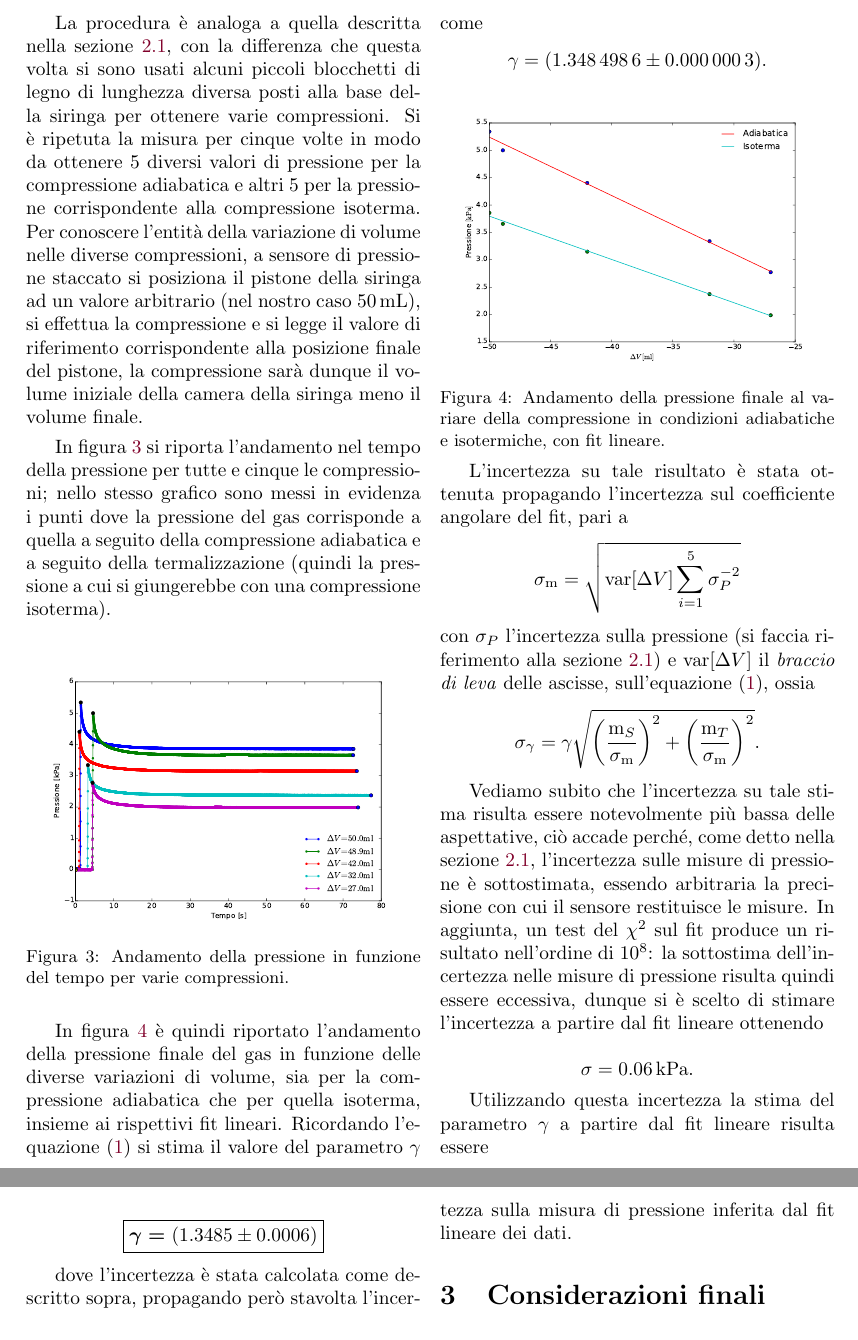
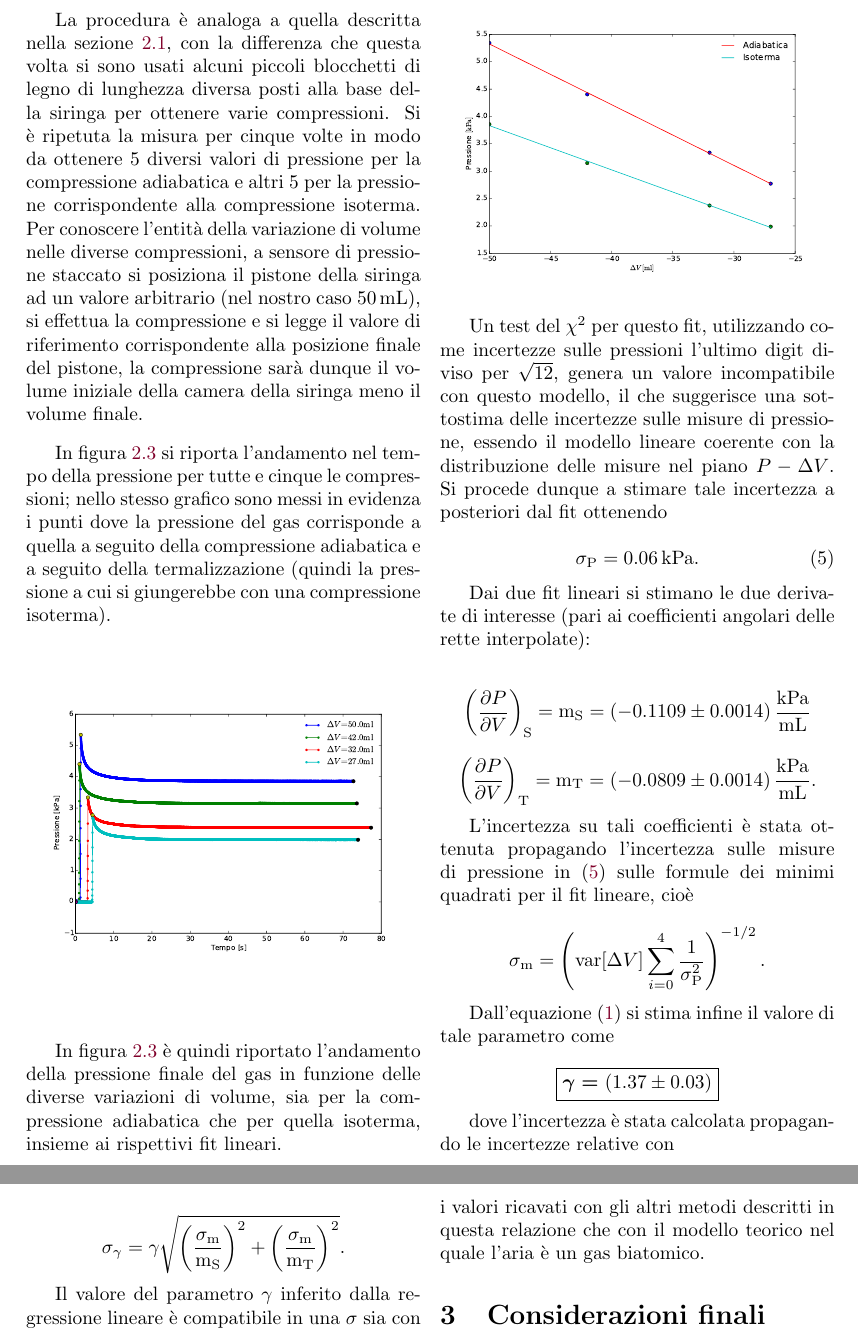
Before and after one commit to Legelli/PP3_CoefficienteAria, a LaTeX paper (PP3_CoefficienteAria.tex): two parts of pages 7 and 8 of 8, joined at a grey line, cut so that both start at the same text. Compiled offline with pdfLaTeX; the source files are stored in an older character set and shown here as Unicode.

Commit message:
Sistemata terza parte
Corretto le formule, rifatti i conti, eliminata il valore di gamma
eccessivamente preciso, infine ho aggiunto due righe di conclusione
alla mia parte

```diff
--- a/PP3_CoefficienteAria.tex
+++ b/PP3_CoefficienteAria.tex
@@ -273,47 +273,54 @@ In figura \ref{fig:PvsT-multiplecompressions} si riporta l'andamento nel tempo d
 \begin{Figure}
 	\centering
 	\includegraphics[width=\textwidth]{PvsT.pdf}
-	\captionof{figure}{Andamento della pressione in funzione del tempo per varie compressioni.}
+%	\captionof{figure}{Andamento della pressione in funzione del tempo per varie compressioni.}
 	\label{fig:PvsT-multiplecompressions}
 \end{Figure}
 
 In figura \ref{fig:PvsDeltaV} è quindi riportato l'andamento della pressione finale del gas in funzione delle diverse variazioni di volume, sia per la compressione adiabatica che per quella isoterma, insieme ai rispettivi fit lineari.
-Ricordando l'equazione (\ref{eq:gamma}) si stima il valore del parametro $\gamma$ come
-\begin{equation*}
-	\gamma = \SI{1.3484986\pm 0.0000003}{}.
-\end{equation*}
 
 \begin{Figure}
 	\centering
 	\includegraphics[width=\textwidth]{inferenza_gamma.pdf}
-	\captionof{figure}{Andamento della pressione finale al variare della compressione in condizioni adiabatiche e isotermiche, con fit lineare.}
+%	\captionof{figure}{Andamento della pressione finale al variare della compressione in condizioni adiabatiche e isotermiche, con fit lineare.}
 	\label{fig:PvsDeltaV}
 \end{Figure}
 
 
-L'incertezza su tale risultato è stata ottenuta propagando l'incertezza sul coefficiente angolare del fit, pari a
+Un test del $\chi^2$ per questo fit, utilizzando come incertezze sulle pressioni l'ultimo digit diviso per $\sqrt{12}$, genera un valore incompatibile con questo modello, il che suggerisce una sottostima delle incertezze sulle misure di pressione, essendo il modello lineare coerente con la distribuzione delle misure nel piano $P-\Delta V$. Si procede dunque a stimare tale incertezza a posteriori dal fit ottenendo
+
+\begin{equation}\label{eq:sigmaP}
+	\sigma_{\mathrm{P}} = \SI{0.06}{kPa}.
+\end{equation}
+
+Dai due fit lineari si stimano le due derivate di interesse (pari ai coefficienti angolari delle rette interpolate):
+
 \begin{equation*}
-	\sigma_{\mathrm{m}} = \sqrt{\mathrm{var}[\Delta V] \sum_{i=1}^5 \sigma_{P}^{-2}}
+	\left(\frac{ \partial P }{\partial V}\right)_{\mathrm{S}} = \mathrm{m}_{\mathrm{S}} = \SI{-0.1109 \pm 0.0014}{\frac{kPa}{mL}}
 \end{equation*}
-con $\sigma_{P}$ l'incertezza sulla pressione (si faccia riferimento alla sezione \ref{subsec:compression}) e $\mathrm{var}[\Delta V]$ il \emph{braccio di leva} delle ascisse, sull'equazione (\ref{eq:gamma}), ossia
 \begin{equation*}
-	\sigma_{\gamma} = \gamma \sqrt{ \left( \frac{\mathrm{m}_S}{\sigma_{\mathrm{m}}} \right)^2 + \left( \frac{\mathrm{m}_T}{\sigma_{\mathrm{m}}} \right)^2}.
+	\left(\frac{ \partial P }{ \partial V }\right)_{\mathrm{T}} = \mathrm{m}_{\mathrm{T}} = \SI{-0.0809 \pm 0.0014}{\frac{kPa}{mL}}.
 \end{equation*}
 
-Vediamo subito che l'incertezza su tale stima risulta essere notevolmente più bassa delle aspettative, ciò accade perché, come detto nella sezione \ref{subsec:compression}, l'incertezza sulle misure di pressione è sottostimata, essendo arbitraria la precisione con cui il sensore restituisce le misure.
-In aggiunta, un test del $\chi^2$ sul fit produce un risultato nell'ordine di $10^8$: la sottostima dell'incertezza nelle misure di pressione risulta quindi essere eccessiva, dunque si è scelto di stimare l'incertezza a partire dal fit lineare ottenendo
+L'incertezza su tali coefficienti è stata ottenuta propagando l'incertezza sulle misure di pressione in (\ref{eq:sigmaP}) sulle formule dei minimi quadrati per il fit lineare, cioè
 
 \begin{equation*}
-	\sigma = \SI{0.06}{kPa}.
+	\sigma_{\mathrm{m}} = \left( \mathrm{var}[\Delta V] \sum_{i=0}^4 \frac{1}{\sigma_{\mathrm{P}}^2} \right)^{-1/2}.
 \end{equation*}
 
-Utilizzando questa incertezza la stima del parametro $\gamma$ a partire dal fit lineare risulta essere
+Dall'equazione (\ref{eq:gamma}) si stima infine il valore di tale parametro come
 
 \begin{equation*}
-\boxed{\boldsymbol{\gamma = \SI{1.3485 \pm 0.0006}{}}}
+\boxed{\boldsymbol{\gamma = \SI{1.37 \pm 0.03}{}}}
 \end{equation*}
 
-dove l'incertezza è stata calcolata come descritto sopra, propagando però stavolta l'incertezza sulla misura di pressione inferita dal fit lineare dei dati.
+dove l'incertezza è stata calcolata propagando le incertezze relative con
+
+\begin{equation*}
+	\sigma_{\gamma} = \gamma \sqrt{ \left(\frac{\sigma_{\mathrm{m}}}{\mathrm{m}_{\mathrm{S}}} \right)^2 + \left( \frac{\sigma_{\mathrm{m}}}{\mathrm{m}_{\mathrm{T}}} \right)^2}.
+\end{equation*}
+
+Il valore del parametro $\gamma$ inferito dalla regressione lineare è compatibile in una $\sigma$ sia con i valori ricavati con gli altri metodi descritti in questa relazione che con il modello teorico nel quale l'aria è un gas biatomico.
 
 %==================================================
 %				CONSIDERAZIONI FINALI
```
Also changed, not shown: PvsT.pdf, inferenza_gamma.pdf, PP3_CoefficienteAria.tex (4 more changed lines), 1 other file.
